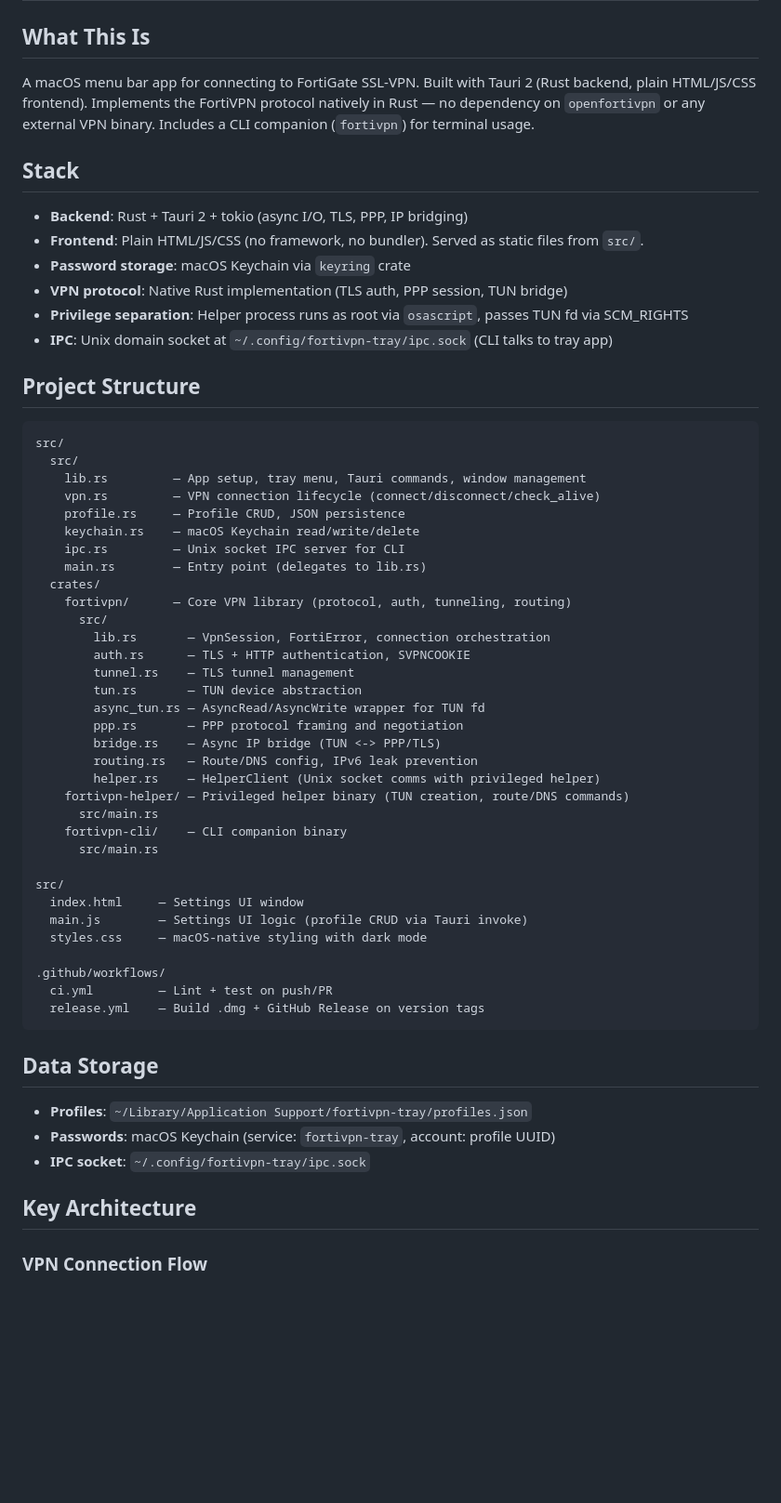
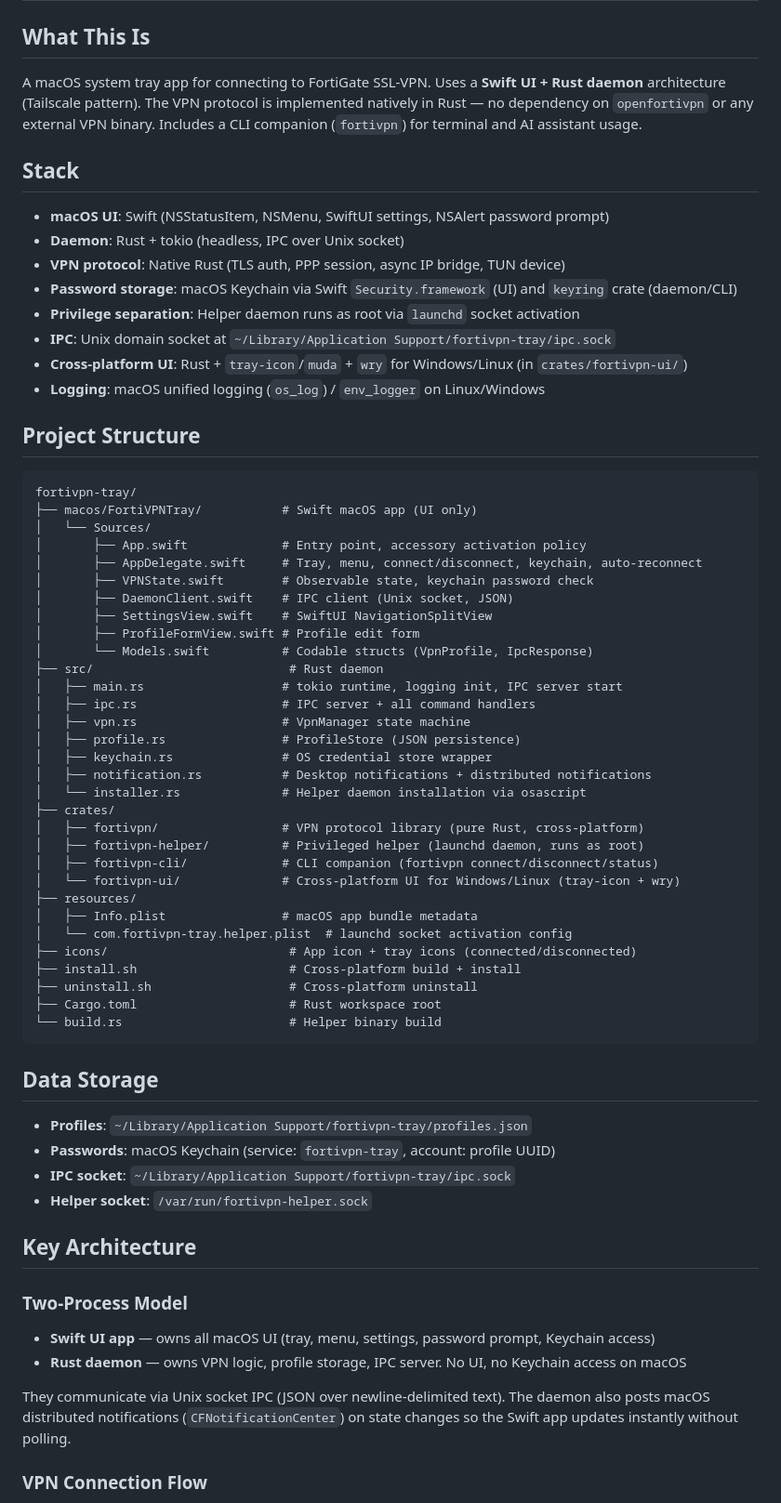
Before and after one commit to ktutnik/fortivpn-tray, a Markdown page: CLAUDE.md, the part around one of its changes. Shown at 93% size. Rendered like a GitHub page; blank space fills up the shorter version.

````diff
--- a/CLAUDE.md
+++ b/CLAUDE.md
@@ -2,62 +2,69 @@
 
 ## What This Is
 
-A macOS menu bar app for connecting to FortiGate SSL-VPN. Built with Tauri 2 (Rust backend, plain HTML/JS/CSS frontend). Implements the FortiVPN protocol natively in Rust — no dependency on `openfortivpn` or any external VPN binary. Includes a CLI companion (`fortivpn`) for terminal usage.
+A macOS system tray app for connecting to FortiGate SSL-VPN. Uses a **Swift UI + Rust daemon** architecture (Tailscale pattern). The VPN protocol is implemented natively in Rust — no dependency on `openfortivpn` or any external VPN binary. Includes a CLI companion (`fortivpn`) for terminal and AI assistant usage.
 
 ## Stack
 
-- **Backend**: Rust + Tauri 2 + tokio (async I/O, TLS, PPP, IP bridging)
-- **Frontend**: Plain HTML/JS/CSS (no framework, no bundler). Served as static files from `src/`.
-- **Password storage**: macOS Keychain via `keyring` crate
-- **VPN protocol**: Native Rust implementation (TLS auth, PPP session, TUN bridge)
-- **Privilege separation**: Helper process runs as root via `osascript`, passes TUN fd via SCM_RIGHTS
-- **IPC**: Unix domain socket at `~/.config/fortivpn-tray/ipc.sock` (CLI talks to tray app)
+- **macOS UI**: Swift (NSStatusItem, NSMenu, SwiftUI settings, NSAlert password prompt)
+- **Daemon**: Rust + tokio (headless, IPC over Unix socket)
+- **VPN protocol**: Native Rust (TLS auth, PPP session, async IP bridge, TUN device)
+- **Password storage**: macOS Keychain via Swift `Security.framework` (UI) and `keyring` crate (daemon/CLI)
+- **Privilege separation**: Helper daemon runs as root via `launchd` socket activation
+- **IPC**: Unix domain socket at `~/Library/Application Support/fortivpn-tray/ipc.sock`
+- **Cross-platform UI**: Rust + `tray-icon`/`muda` + `wry` for Windows/Linux (in `crates/fortivpn-ui/`)
+- **Logging**: macOS unified logging (`os_log`) / `env_logger` on Linux/Windows
 
 ## Project Structure
 
 ```
-src/
-  src/
-    lib.rs         — App setup, tray menu, Tauri commands, window management
-    vpn.rs         — VPN connection lifecycle (connect/disconnect/check_alive)
-    profile.rs     — Profile CRUD, JSON persistence
-    keychain.rs    — macOS Keychain read/write/delete
-    ipc.rs         — Unix socket IPC server for CLI
-    main.rs        — Entry point (delegates to lib.rs)
-  crates/
-    fortivpn/      — Core VPN library (protocol, auth, tunneling, routing)
-      src/
-        lib.rs       — VpnSession, FortiError, connection orchestration
-        auth.rs      — TLS + HTTP authentication, SVPNCOOKIE
-        tunnel.rs    — TLS tunnel management
-        tun.rs       — TUN device abstraction
-        async_tun.rs — AsyncRead/AsyncWrite wrapper for TUN fd
-        ppp.rs       — PPP protocol framing and negotiation
-        bridge.rs    — Async IP bridge (TUN <-> PPP/TLS)
-        routing.rs   — Route/DNS config, IPv6 leak prevention
-        helper.rs    — HelperClient (Unix socket comms with privileged helper)
-    fortivpn-helper/ — Privileged helper binary (TUN creation, route/DNS commands)
-      src/main.rs
-    fortivpn-cli/    — CLI companion binary
-      src/main.rs
-
-src/
-  index.html     — Settings UI window
-  main.js        — Settings UI logic (profile CRUD via Tauri invoke)
-  styles.css     — macOS-native styling with dark mode
-
-.github/workflows/
-  ci.yml         — Lint + test on push/PR
-  release.yml    — Build .dmg + GitHub Release on version tags
+fortivpn-tray/
+├── macos/FortiVPNTray/           # Swift macOS app (UI only)
+│   └── Sources/
+│       ├── App.swift             # Entry point, accessory activation policy
+│       ├── AppDelegate.swift     # Tray, menu, connect/disconnect, keychain, auto-reconnect
+│       ├── VPNState.swift        # Observable state, keychain password check
+│       ├── DaemonClient.swift    # IPC client (Unix socket, JSON)
+│       ├── SettingsView.swift    # SwiftUI NavigationSplitView
+│       ├── ProfileFormView.swift # Profile edit form
+│       └── Models.swift          # Codable structs (VpnProfile, IpcResponse)
+├── src/                           # Rust daemon
+│   ├── main.rs                   # tokio runtime, logging init, IPC server start
+│   ├── ipc.rs                    # IPC server + all command handlers
+│   ├── vpn.rs                    # VpnManager state machine
+│   ├── profile.rs                # ProfileStore (JSON persistence)
+│   ├── keychain.rs               # OS credential store wrapper
+│   ├── notification.rs           # Desktop notifications + distributed notifications
+│   └── installer.rs              # Helper daemon installation via osascript
+├── crates/
+│   ├── fortivpn/                 # VPN protocol library (pure Rust, cross-platform)
+│   ├── fortivpn-helper/          # Privileged helper (launchd daemon, runs as root)
+│   ├── fortivpn-cli/             # CLI companion (fortivpn connect/disconnect/status)
+│   └── fortivpn-ui/              # Cross-platform UI for Windows/Linux (tray-icon + wry)
+├── resources/
+│   ├── Info.plist                # macOS app bundle metadata
+│   └── com.fortivpn-tray.helper.plist  # launchd socket activation config
+├── icons/                         # App icon + tray icons (connected/disconnected)
+├── install.sh                     # Cross-platform build + install
+├── uninstall.sh                   # Cross-platform uninstall
+├── Cargo.toml                     # Rust workspace root
+└── build.rs                       # Helper binary build
 ```
 
 ## Data Storage
 
 - **Profiles**: `~/Library/Application Support/fortivpn-tray/profiles.json`
 - **Passwords**: macOS Keychain (service: `fortivpn-tray`, account: profile UUID)
-- **IPC socket**: `~/.config/fortivpn-tray/ipc.sock`
+- **IPC socket**: `~/Library/Application Support/fortivpn-tray/ipc.sock`
+- **Helper socket**: `/var/run/fortivpn-helper.sock`
 
 ## Key Architecture
 
+### Two-Process Model
+- **Swift UI app** — owns all macOS UI (tray, menu, settings, password prompt, Keychain access)
+- **Rust daemon** — owns VPN logic, profile storage, IPC server. No UI, no Keychain access on macOS
+
+They communicate via Unix socket IPC (JSON over newline-delimited text). The daemon also posts macOS distributed notifications (`CFNotificationCenter`) on state changes so the Swift app updates instantly without polling.
+
 ### VPN Connection Flow
 1. User clicks profile in tray menu (or CLI `fortivpn connect <name>`)
````
Also changed, not shown: other parts of CLAUDE.md (+66 -60 lines).
